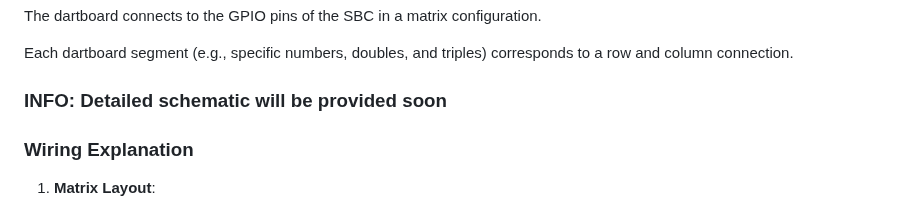
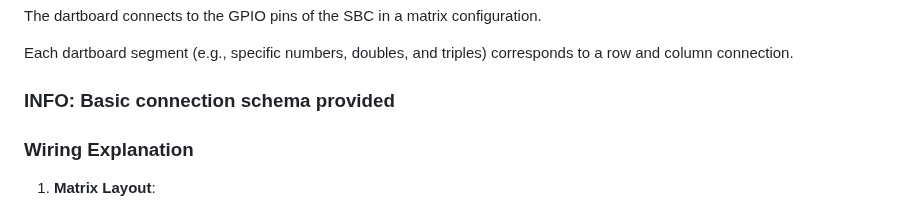
Before and after one commit to razorblade23/SmartDarts_v2, a Markdown page: README.md, the part around the change. Rendered like a GitHub page.

Commit message:
Update README.md
Added basic connection schema

```diff
--- a/README.md
+++ b/README.md
@@ -49,7 +49,7 @@ The dartboard connects to the GPIO pins of the SBC in a matrix configuration.
 
 Each dartboard segment (e.g., specific numbers, doubles, and triples) corresponds to a row and column connection.
 
-### INFO: Detailed schematic will be provided soon
+### INFO: Basic connection schema provided
 
 ### Wiring Explanation
 1. **Matrix Layout**:
```
